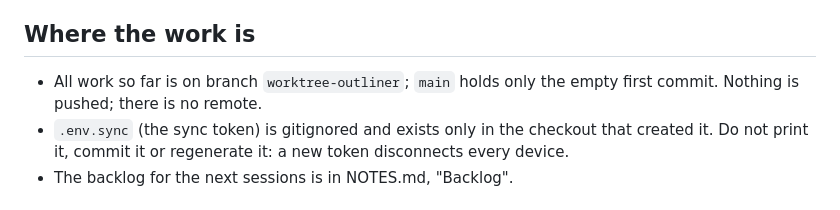
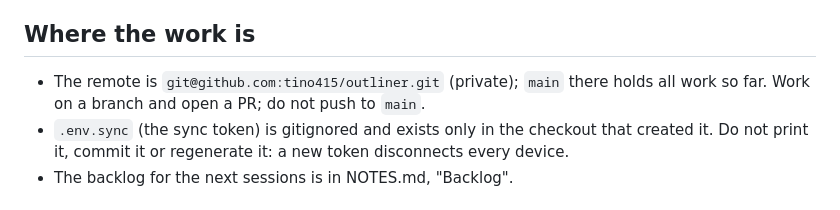
Before and after one commit to tino415/outliner, a Markdown page: AGENTS.md, the part around the change. Rendered like a GitHub page.

Commit message:
AGENTS.md: the GitHub remote

```diff
--- a/AGENTS.md
+++ b/AGENTS.md
@@ -32,8 +32,9 @@ before writing and do not delete without being asked.
 
 ## Where the work is
 
-- All work so far is on branch `worktree-outliner`; `main` holds only the
-  empty first commit. Nothing is pushed; there is no remote.
+- The remote is `git@github.com:tino415/outliner.git` (private); `main` there
+  holds all work so far. Work on a branch and open a PR; do not push to
+  `main`.
 - `.env.sync` (the sync token) is gitignored and exists only in the checkout
   that created it. Do not print it, commit it or regenerate it: a new token
   disconnects every device.
```
